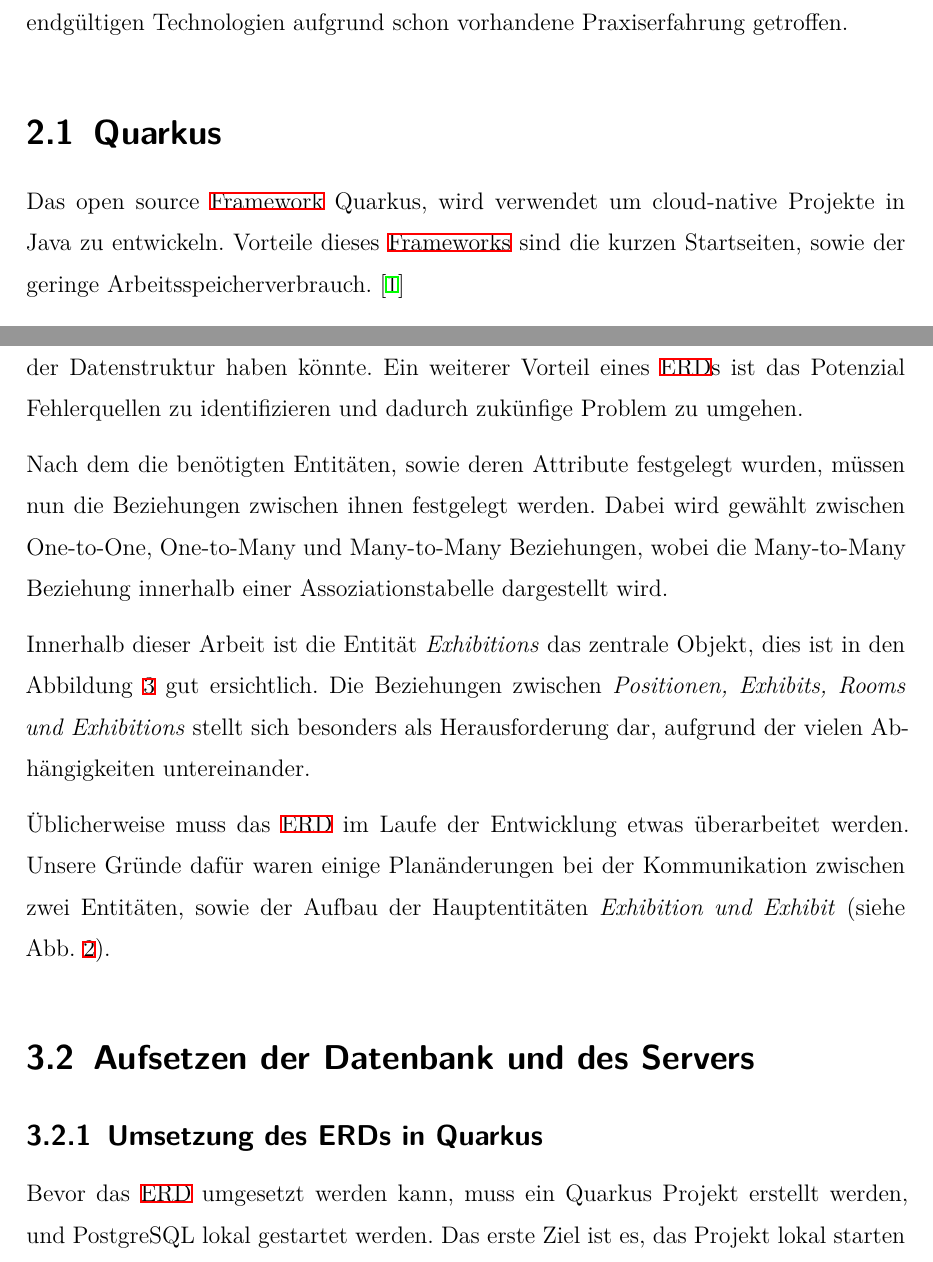
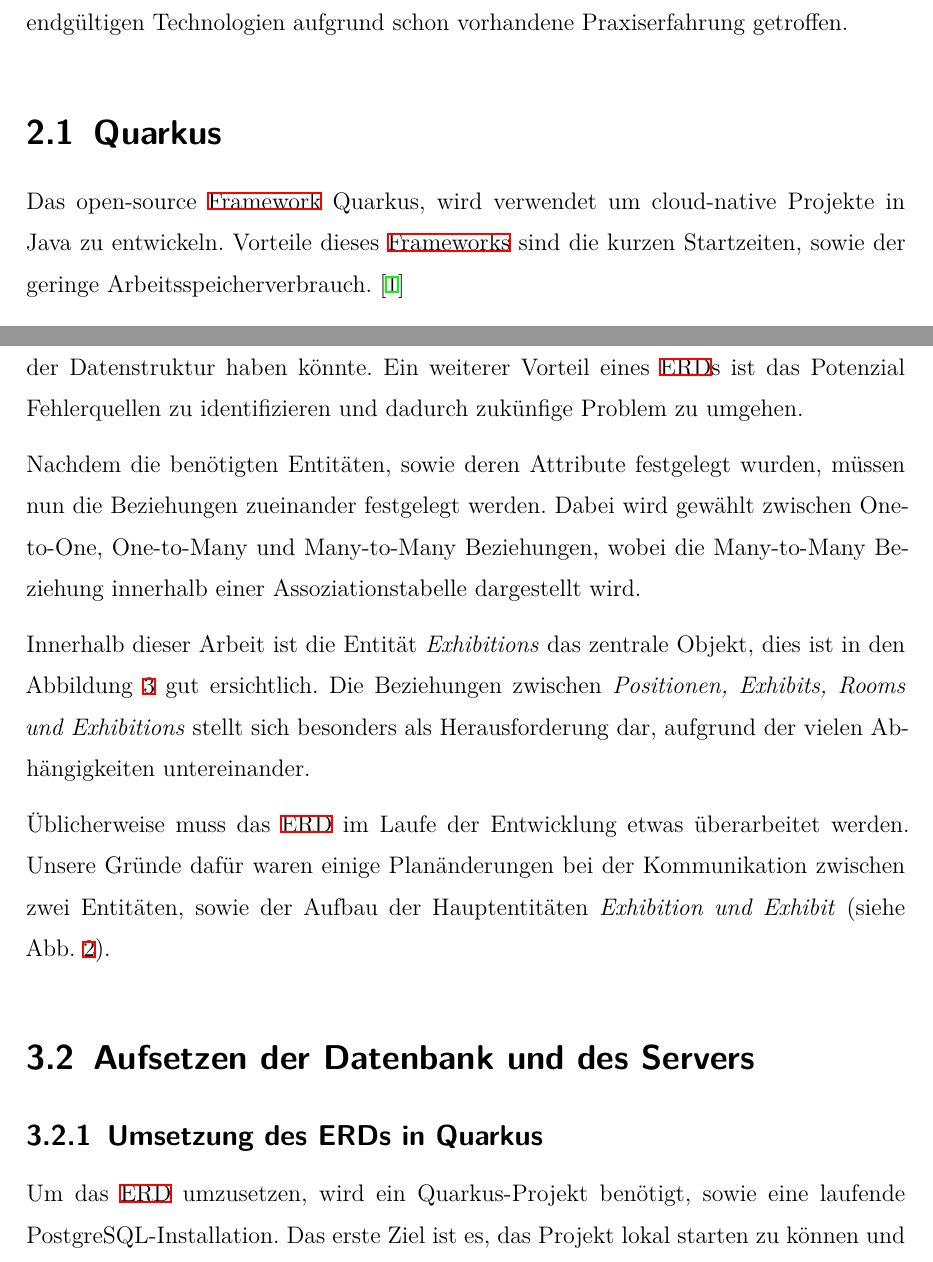
Before and after one commit to emaemaxd/3dserver, a LaTeX thesis (latex/thesis.tex, which reads latex/sections/implementation.tex, latex/sections/technologies.tex): two parts of pages 7 and 12 of 27, joined at a grey line, cut so that both start at the same text. Compiled offline with XeLaTeX.

Commit message:
zwischenstand

```diff
--- a/latex/sections/implementation.tex
+++ b/latex/sections/implementation.tex
@@ -6,7 +6,7 @@
 Dieses dient als gemeinsamer Nenner für die Projektentwicklung, da jedes Teammitglied eine eigene Vorstellung der Datenstruktur haben könnte.
 Ein weiterer Vorteil eines \gls{erd}s ist das Potenzial Fehlerquellen zu identifizieren und dadurch zukünfige Problem zu umgehen.
 
-Nach dem die benötigten Entitäten, sowie deren Attribute festgelegt wurden, müssen nun die Beziehungen zwischen ihnen festgelegt werden.
+Nachdem die benötigten Entitäten, sowie deren Attribute festgelegt wurden, müssen nun die Beziehungen zueinander festgelegt werden.
 Dabei wird gewählt zwischen One-to-One, One-to-Many und Many-to-Many Beziehungen, wobei die Many-to-Many Beziehung innerhalb einer Assoziationstabelle dargestellt wird.
 
 Innerhalb dieser Arbeit ist die Entität \emph{Exhibitions} das zentrale Objekt, dies ist in den Abbildung \ref{fig:erd:lastversion} gut ersichtlich.
@@ -33,7 +33,7 @@
 \section{Aufsetzen der Datenbank und des Servers}
 
 \subsection{Umsetzung des ERDs in Quarkus}
-Bevor das \gls{erd} umgesetzt werden kann, muss ein Quarkus Projekt erstellt werden, und PostgreSQL lokal gestartet werden.
+Um das \gls{erd} umzusetzen, wird ein Quarkus-Projekt benötigt, sowie eine laufende PostgreSQL-Installation.
 Das erste Ziel ist es, das Projekt lokal starten zu können und eine Datenbankverbindung herzustellen.
 Um ein Quarkus Projekt zu erstellen wurde das Quarkus Plugin von JetBrains s.r.o. verwendet.
 Hiermit werden die Funktionen der Webseite \href{https://code.quarkus.io}{code.quarkus.io} in einem IntelliJ Fenster dargestellt (siehe Abb. \ref{fig:intellij:plugin}).
--- a/latex/sections/technologies.tex
+++ b/latex/sections/technologies.tex
@@ -17,8 +17,8 @@
 % Dazu finden sich mehrere \glspl{fw}, welche in Fragen kommen.
 
 \section{Quarkus}
-Das open source \gls{fw} Quarkus, wird verwendet um cloud-native Projekte in Java zu entwickeln.
-Vorteile dieses \glspl{fw} sind die kurzen Startseiten, sowie der geringe Arbeitsspeicherverbrauch.
+Das open-source \gls{fw} Quarkus, wird verwendet um cloud-native Projekte in Java zu entwickeln.
+Vorteile dieses \glspl{fw} sind die kurzen Startzeiten, sowie der geringe Arbeitsspeicherverbrauch.
 \cite{QuarkusHomepage}
 
 Nach der Erstellung eines neuen Projekts wird standardmäßig eine \hyperref[ch::MavenTool]{Maven}-Struktur erstellt, sowie Quarkus-Datein, welche die Projekteinstellungen modifizieren können, wie zum Beispiel die \emph{application.properties}-Datei.
```
Also changed, not shown: latex/oath.tex (+1 -1 lines), latex/titlepage/coversheet.tex (+1 -1 lines), latex/thesis.ind (added), 5 other files.
